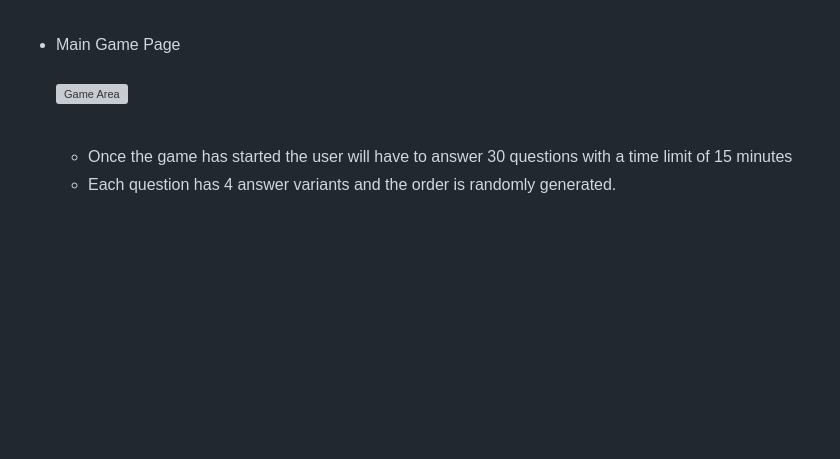
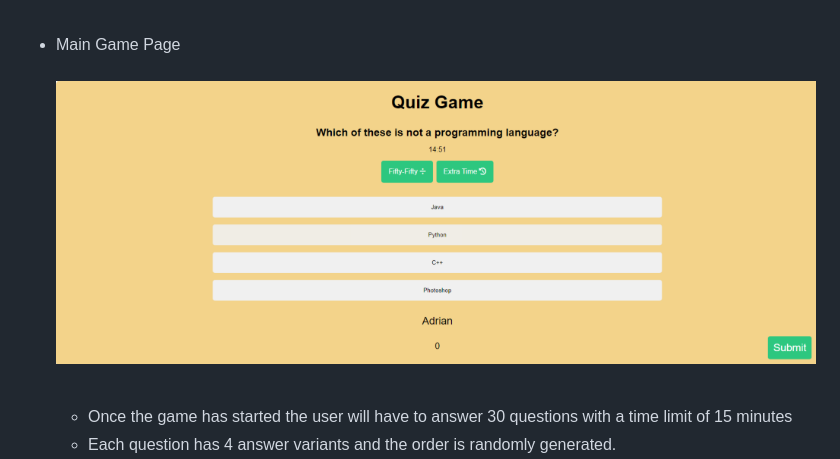
Before and after one commit to AdrianMuntean97/quiz-game, a Markdown page: README.md, the part around the change. Drawn GitHub-style; blank space fills up the shorter version; grey boxes are pictures that could not be loaded.

Commit message:
Fixed a picture not showing properly in readme.md file

```diff
--- a/README.md
+++ b/README.md
@@ -13,7 +13,7 @@ The quiz game is a website where users can play a small quiz game about general
 ![Landing Page](https://github.com/AdrianMuntean97/quiz-game/blob/main/media/landing-page.png?raw=true) <br><br>
 
 - Main Game Page <br><br>
-![Game Area](https://github.com/AdrianMuntean97/quiz-game/blob/main/media/game-area.png=raw=true) <br><br>
+![Game Area](https://github.com/AdrianMuntean97/quiz-game/blob/main/media/game-area.png?raw=true) <br><br>
     - Once the game has started the user will have to answer 30 questions with a time limit of 15 minutes
     - Each question has 4 answer variants and the order is randomly generated.
     - The order of the question is randomly generated as well.
```
